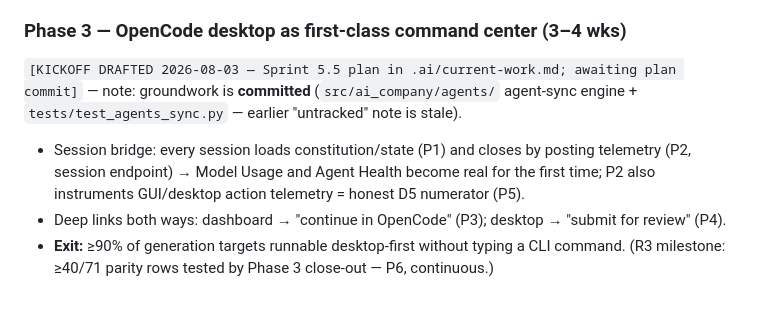
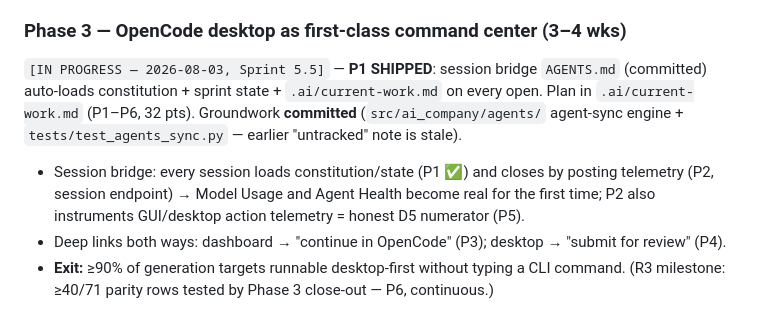
Before and after one commit to jmlusu/ai-enterprise-os, a Markdown page: docs/dashboard/initiative.md, the part around the change. GitHub-like rendering.

```diff
--- a/docs/dashboard/initiative.md
+++ b/docs/dashboard/initiative.md
@@ -143,9 +143,9 @@ Parity matrix P2 rows → **`1+2`** (all safe-write rows live on both surfaces).
 
 ### Phase 3 — OpenCode desktop as first-class command center (3–4 wks)
 
-`[KICKOFF DRAFTED 2026-08-03 — Sprint 5.5 plan in .ai/current-work.md; awaiting plan commit]` — note: groundwork is **committed** (`src/ai_company/agents/` agent-sync engine + `tests/test_agents_sync.py` — earlier "untracked" note is stale).
+`[IN PROGRESS — 2026-08-03, Sprint 5.5]` — **P1 SHIPPED**: session bridge `AGENTS.md` (committed) auto-loads constitution + sprint state + `.ai/current-work.md` on every open. Plan in `.ai/current-work.md` (P1–P6, 32 pts). Groundwork **committed** (`src/ai_company/agents/` agent-sync engine + `tests/test_agents_sync.py` — earlier "untracked" note is stale).
 
-- Session bridge: every session loads constitution/state (P1) and closes by posting telemetry (P2, session endpoint) → Model Usage and Agent Health become real for the first time; P2 also instruments GUI/desktop action telemetry = honest D5 numerator (P5).
+- Session bridge: every session loads constitution/state (P1 ✅) and closes by posting telemetry (P2, session endpoint) → Model Usage and Agent Health become real for the first time; P2 also instruments GUI/desktop action telemetry = honest D5 numerator (P5).
 - Deep links both ways: dashboard → "continue in OpenCode" (P3); desktop → "submit for review" (P4).
 - **Exit:** ≥90% of generation targets runnable desktop-first without typing a CLI command. (R3 milestone: ≥40/71 parity rows tested by Phase 3 close-out — P6, continuous.)
 
```
Also changed, not shown: .ai/current-work.md (+7 -1 lines), AGENTS.md (added, +64 -0 lines).
